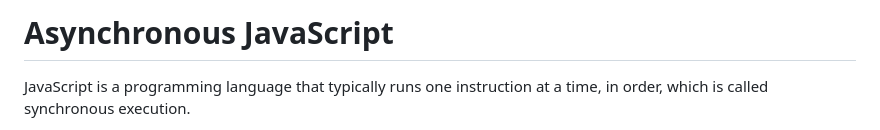
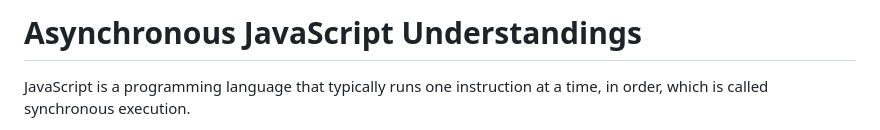
Before and after one commit to ChandanaMandarapu/Javascript-Revision, a Markdown page: Asynchronous Javascript/README.md, the part around the change. GitHub-like rendering.

```diff
--- a/Asynchronous Javascript/README.md
+++ b/Asynchronous Javascript/README.md
@@ -1,4 +1,4 @@
-# Asynchronous JavaScript
+# Asynchronous JavaScript Understandings
 
 JavaScript is a programming language that typically runs one instruction at a time, in order, which is called synchronous execution.
 
```
